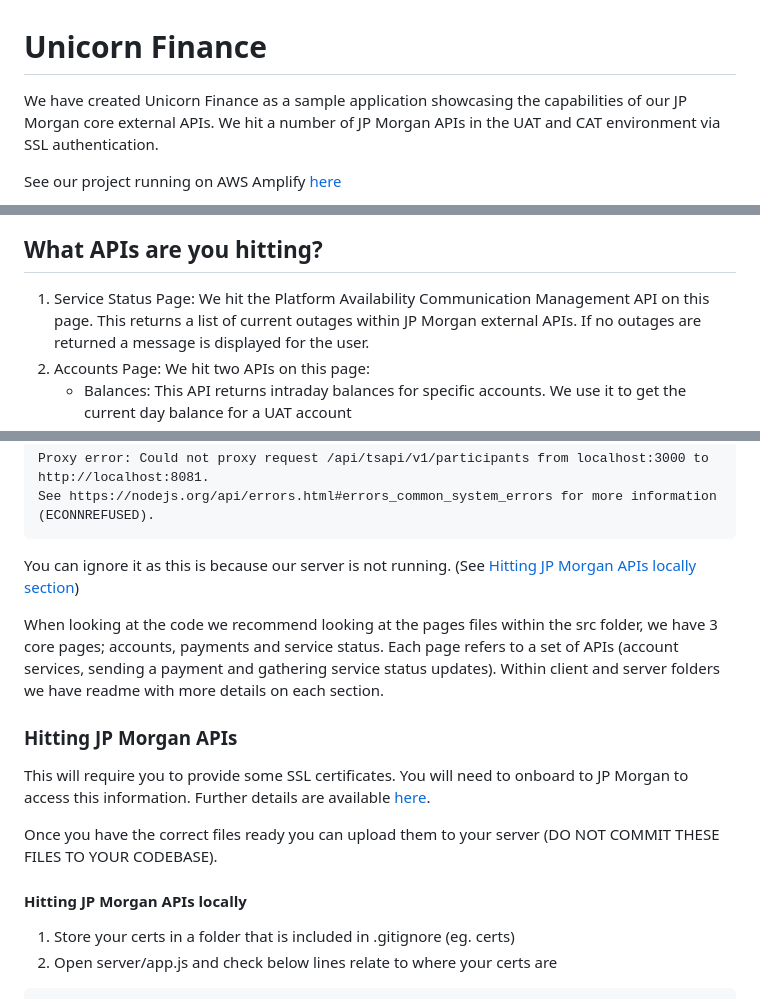
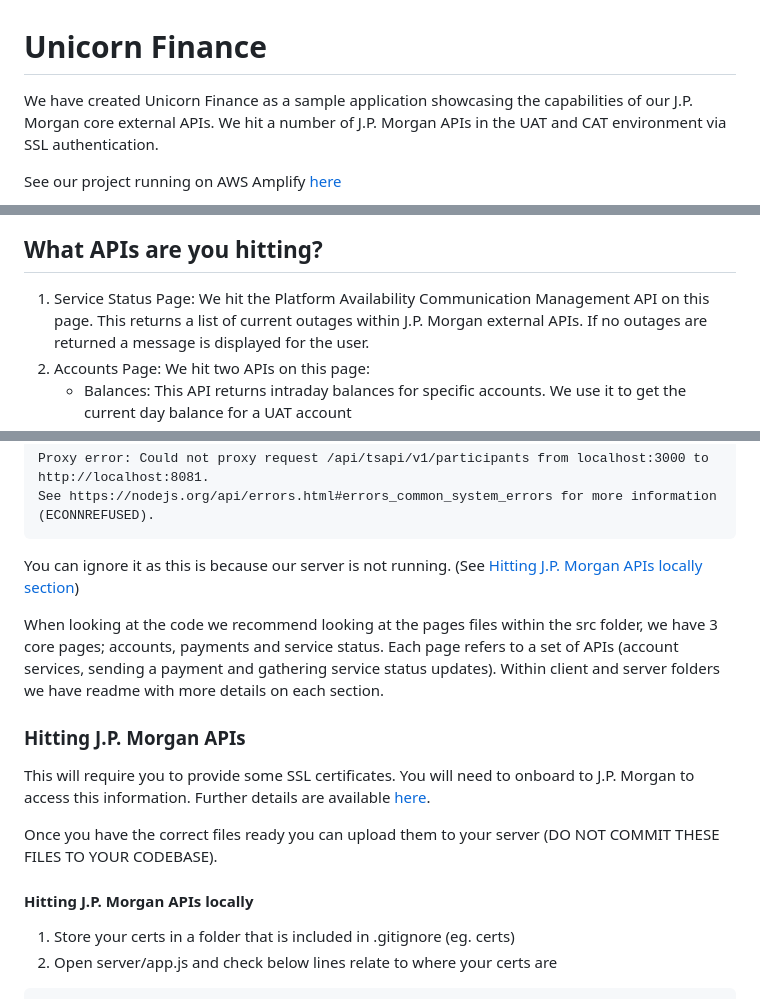
Before and after one commit to jpmorgan-payments/unicorn-finance, a Markdown page: README.md, 3 parts joined by grey strips. Drawn GitHub-style.

Commit message:
Updated J.P branding in readme

````diff
--- a/README.md
+++ b/README.md
@@ -1,8 +1,8 @@
 # Unicorn Finance
 
 We have created Unicorn Finance as a sample application showcasing the
-capabilities of our JP Morgan core external APIs.
-We hit a number of JP Morgan
+capabilities of our J.P. Morgan core external APIs.
+We hit a number of J.P. Morgan
 APIs in the UAT and CAT environment via SSL authentication.
 
 See our project running on AWS Amplify
@@ -13,7 +13,7 @@ See our project running on AWS Amplify
 ## What APIs are you hitting?
 
 1. Service Status Page: We hit the Platform Availability Communication
-   Management API on this page. This returns a list of current outages within JP
+   Management API on this page. This returns a list of current outages within J.P.
    Morgan external APIs. If no outages are returned a message is displayed for
    the user.
 2. Accounts Page: We hit two APIs on this page:
@@ -52,20 +52,20 @@ Proxy error: Could not proxy request /api/tsapi/v1/participants from localhost:3
 See https://nodejs.org/api/errors.html#errors_common_system_errors for more information (ECONNREFUSED).
 ```
 
-You can ignore it as this is because our server is not running. (See [Hitting JP Morgan APIs locally section](#hitting-jp-morgan-apis-locally))
+You can ignore it as this is because our server is not running. (See [Hitting J.P. Morgan APIs locally section](#hitting-jp-morgan-apis-locally))
 
 When looking at the code we recommend looking at the pages files within the src folder, we have 3 core pages; accounts, payments and service status.
 Each page refers to a set of APIs (account services, sending a payment and gathering service status updates).
 Within client and server folders we have readme with more details on each section.
 
-### Hitting JP Morgan APIs
+### Hitting J.P. Morgan APIs
 
 This will require you to provide some SSL certificates.
-You will need to onboard to JP Morgan to access this information. Further details are available [here](http://developer.jpmorgan.com/).
+You will need to onboard to J.P. Morgan to access this information. Further details are available [here](http://developer.jpmorgan.com/).
 
 Once you have the correct files ready you can upload them to your server (DO NOT COMMIT THESE FILES TO YOUR CODEBASE).
 
-#### Hitting JP Morgan APIs locally
+#### Hitting J.P. Morgan APIs locally
 
 1. Store your certs in a folder that is included in .gitignore (eg. certs)
 2. Open server/app.js and check below lines relate to where your certs are
````
